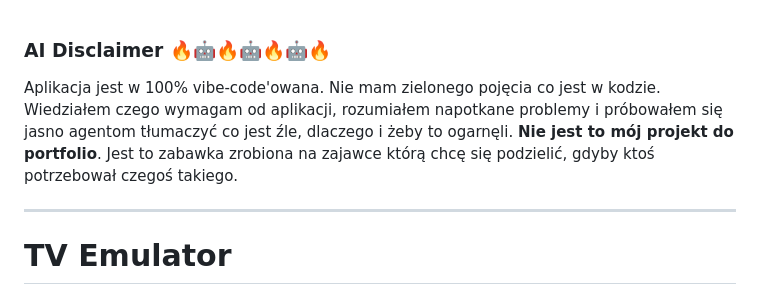
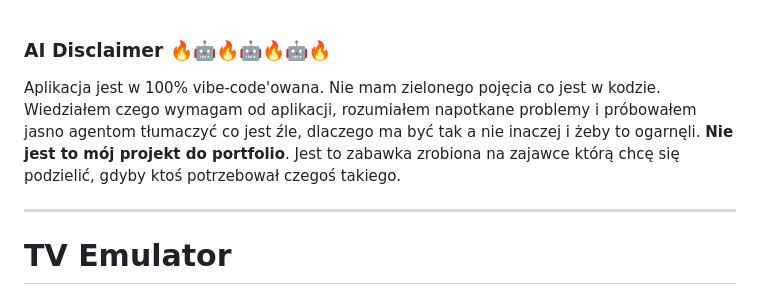
Before and after one commit to jacek-korzemski/TV-Emulator, a Markdown page: README.md, the part around the change. Rendered like a GitHub page.

Commit message:
Literówka fix...

```diff
--- a/README.md
+++ b/README.md
@@ -1,6 +1,6 @@
 ### AI Disclaimer 🔥🤖🔥🤖🔥🤖🔥
 
-Aplikacja jest w 100% vibe-code'owana. Nie mam zielonego pojęcia co jest w kodzie. Wiedziałem czego wymagam od aplikacji, rozumiałem napotkane problemy i próbowałem się jasno agentom tłumaczyć co jest źle, dlaczego i żeby to ogarnęli. **Nie jest to mój projekt do portfolio**. Jest to zabawka zrobiona na zajawce którą chcę się podzielić, gdyby ktoś potrzebował czegoś takiego.
+Aplikacja jest w 100% vibe-code'owana. Nie mam zielonego pojęcia co jest w kodzie. Wiedziałem czego wymagam od aplikacji, rozumiałem napotkane problemy i próbowałem jasno agentom tłumaczyć co jest źle, dlaczego ma być tak a nie inaczej i żeby to ogarnęli. **Nie jest to mój projekt do portfolio**. Jest to zabawka zrobiona na zajawce którą chcę się podzielić, gdyby ktoś potrzebował czegoś takiego.
 
 ---
 
```
